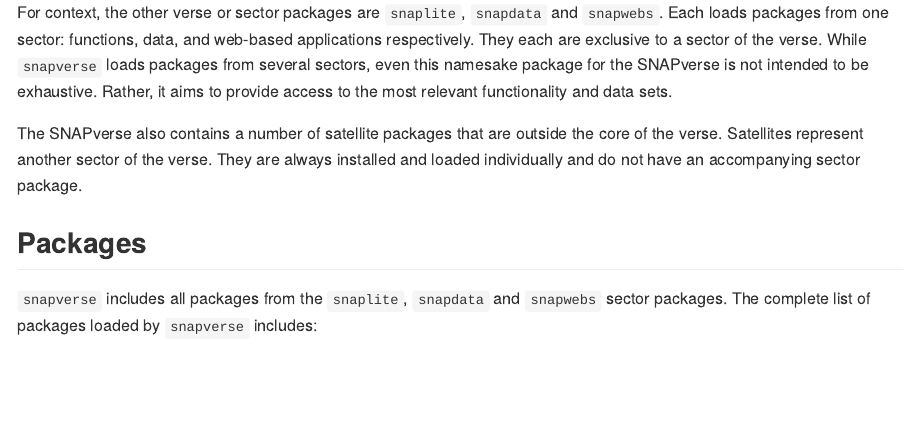
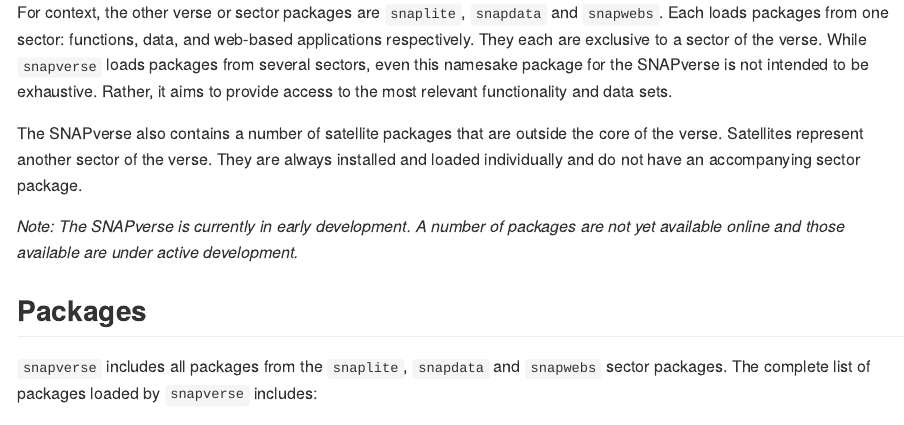
Before and after one commit to leonawicz/snapverse, an R Markdown document (README.Rmd): the page in a window 1100 px wide, from 250 px down. Rendered offline with R 4.5, knitr and Pandoc, with nearby package versions; badge pictures from the web are left out.

Commit message:
Add active dev note.

```diff
--- a/README.Rmd
+++ b/README.Rmd
@@ -24,6 +24,8 @@ even this namesake package for the SNAPverse is not intended to be exhaustive. R
 
 The SNAPverse also contains a number of satellite packages that are outside the core of the verse. Satellites represent another sector of the verse.
 They are always installed and loaded individually and do not have an accompanying sector package.
+
+*Note: The SNAPverse is currently in early development. A number of packages are not yet available online and those available are under active development.*
 
 ## Packages
 
```
